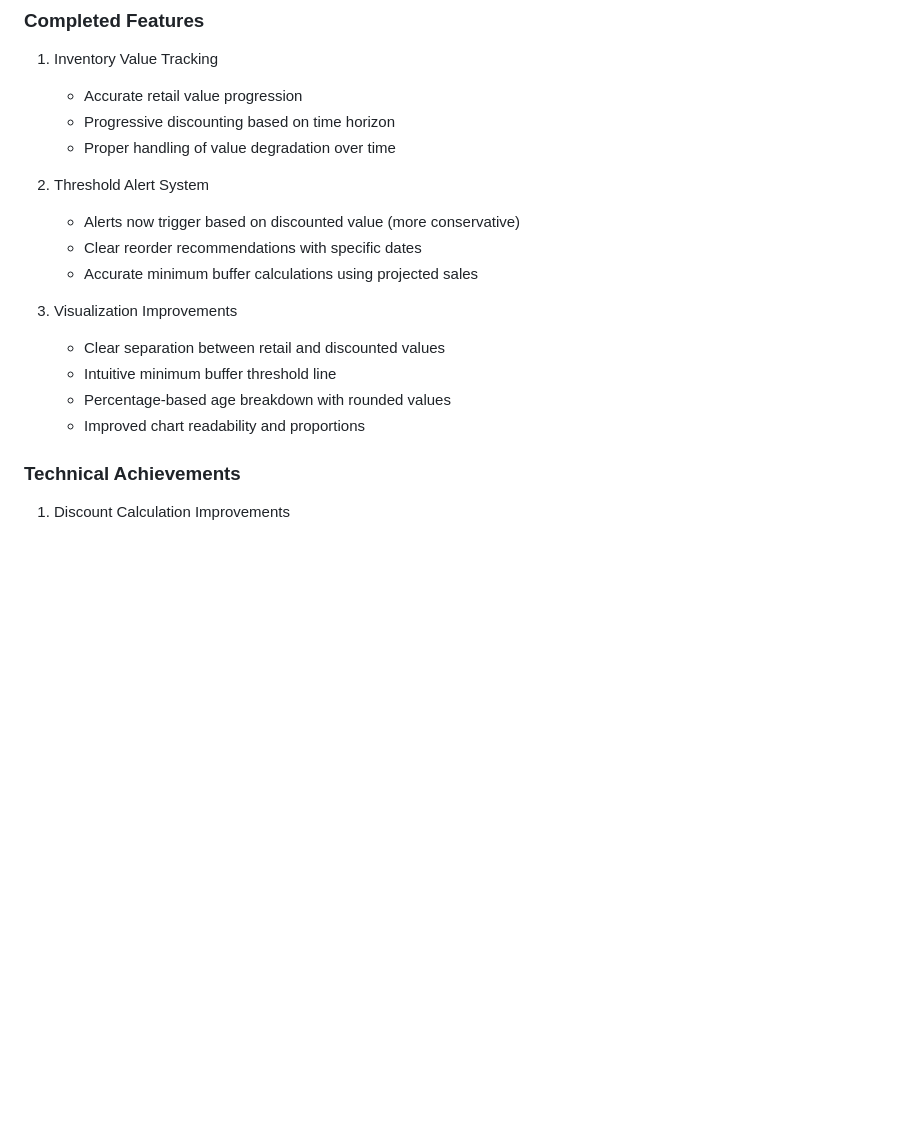
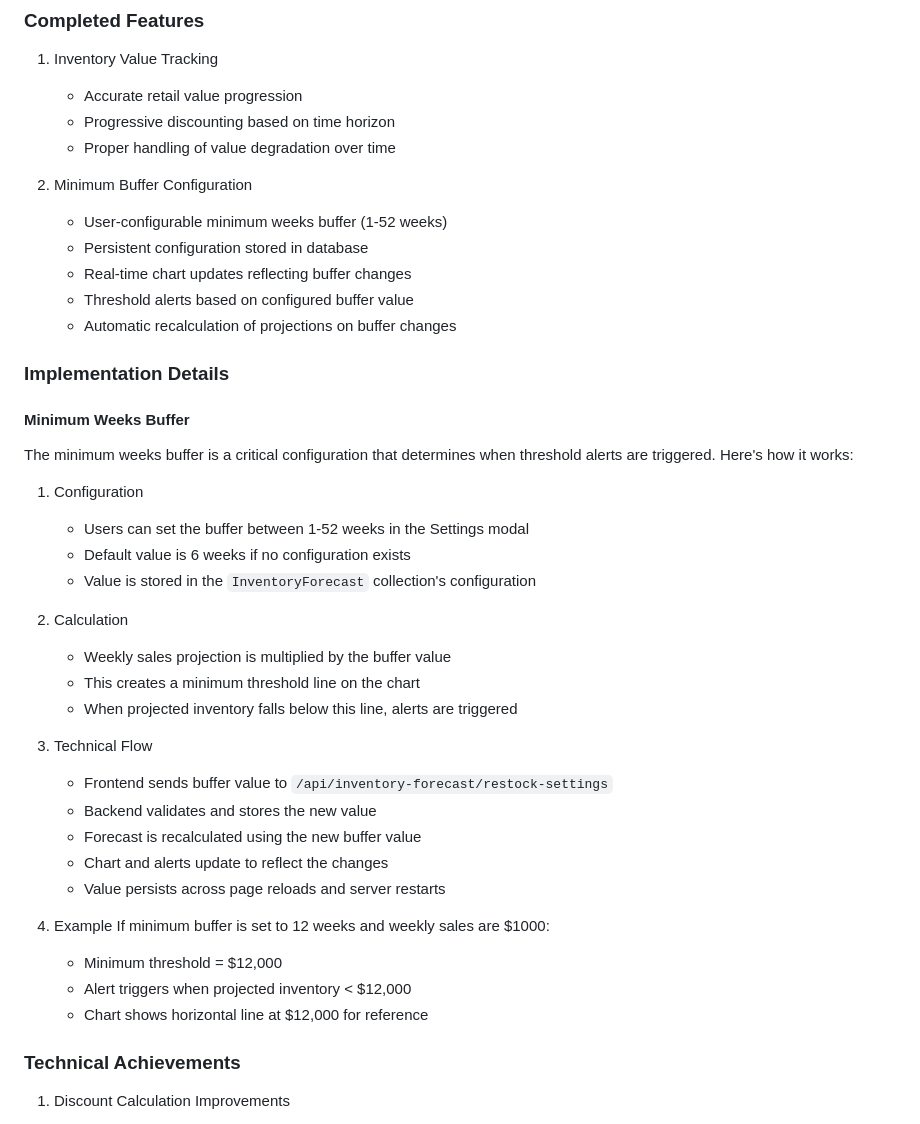
Before and after one commit to adsigel/wknd-works, a Markdown page: INVENTORY_FORECAST.md, the part around the change. Drawn GitHub-style; blank space fills up the shorter version.

Commit message:
docs: Add minimum weeks buffer documentation - Added detailed explanation of buffer configuration, calculation, and technical flow to INVENTORY_FORECAST.md

```diff
--- a/INVENTORY_FORECAST.md
+++ b/INVENTORY_FORECAST.md
@@ -199,16 +199,40 @@ We've reached a significant production-ready milestone with several key improvem
    - Progressive discounting based on time horizon
    - Proper handling of value degradation over time
 
-2. Threshold Alert System
-   - Alerts now trigger based on discounted value (more conservative)
-   - Clear reorder recommendations with specific dates
-   - Accurate minimum buffer calculations using projected sales
+2. Minimum Buffer Configuration
+   - User-configurable minimum weeks buffer (1-52 weeks)
+   - Persistent configuration stored in database
+   - Real-time chart updates reflecting buffer changes
+   - Threshold alerts based on configured buffer value
+   - Automatic recalculation of projections on buffer changes
 
-3. Visualization Improvements
-   - Clear separation between retail and discounted values
-   - Intuitive minimum buffer threshold line
-   - Percentage-based age breakdown with rounded values
-   - Improved chart readability and proportions
+### Implementation Details
+
+#### Minimum Weeks Buffer
+The minimum weeks buffer is a critical configuration that determines when threshold alerts are triggered. Here's how it works:
+
+1. Configuration
+   - Users can set the buffer between 1-52 weeks in the Settings modal
+   - Default value is 6 weeks if no configuration exists
+   - Value is stored in the `InventoryForecast` collection's configuration
+
+2. Calculation
+   - Weekly sales projection is multiplied by the buffer value
+   - This creates a minimum threshold line on the chart
+   - When projected inventory falls below this line, alerts are triggered
+
+3. Technical Flow
+   - Frontend sends buffer value to `/api/inventory-forecast/restock-settings`
+   - Backend validates and stores the new value
+   - Forecast is recalculated using the new buffer value
+   - Chart and alerts update to reflect the changes
+   - Value persists across page reloads and server restarts
+
+4. Example
+   If minimum buffer is set to 12 weeks and weekly sales are $1000:
+   - Minimum threshold = $12,000
+   - Alert triggers when projected inventory < $12,000
+   - Chart shows horizontal line at $12,000 for reference
 
 ### Technical Achievements
 1. Discount Calculation Improvements
```
